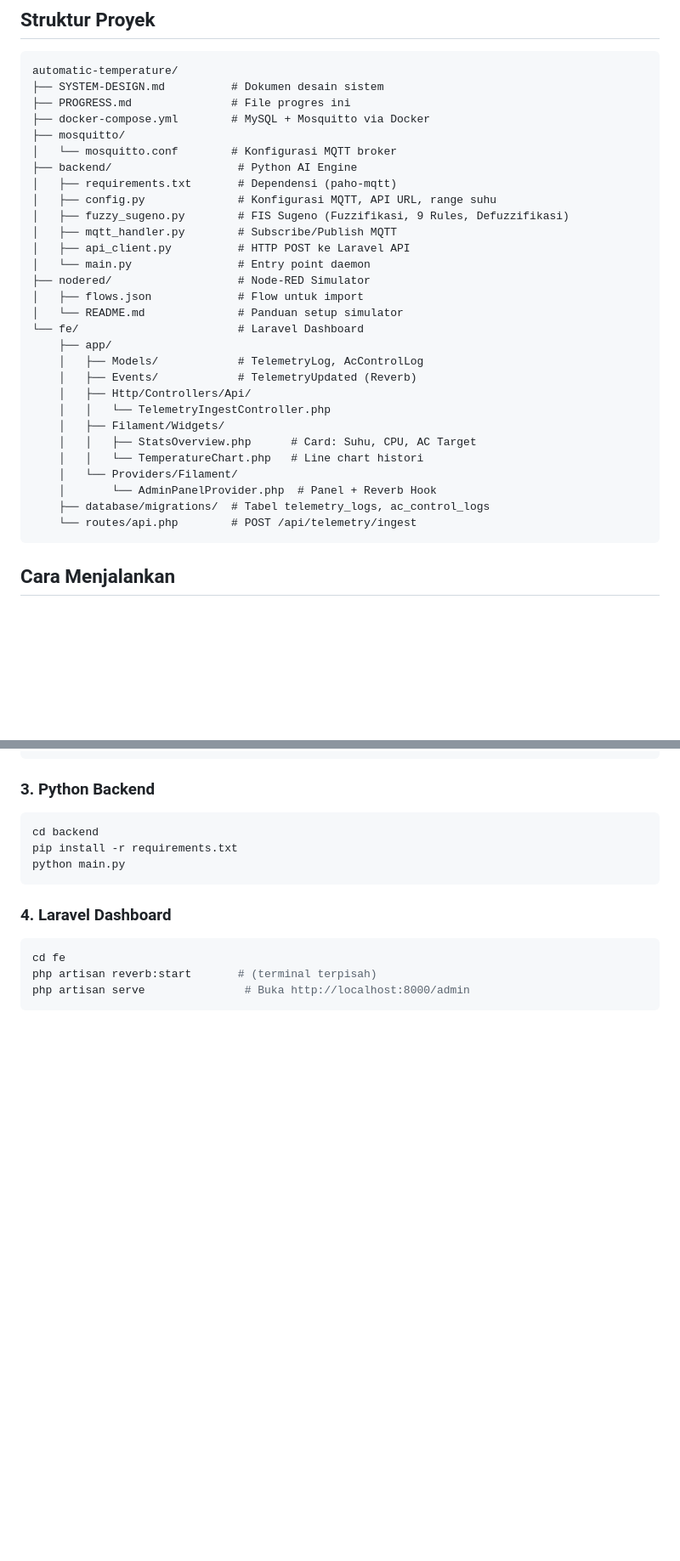
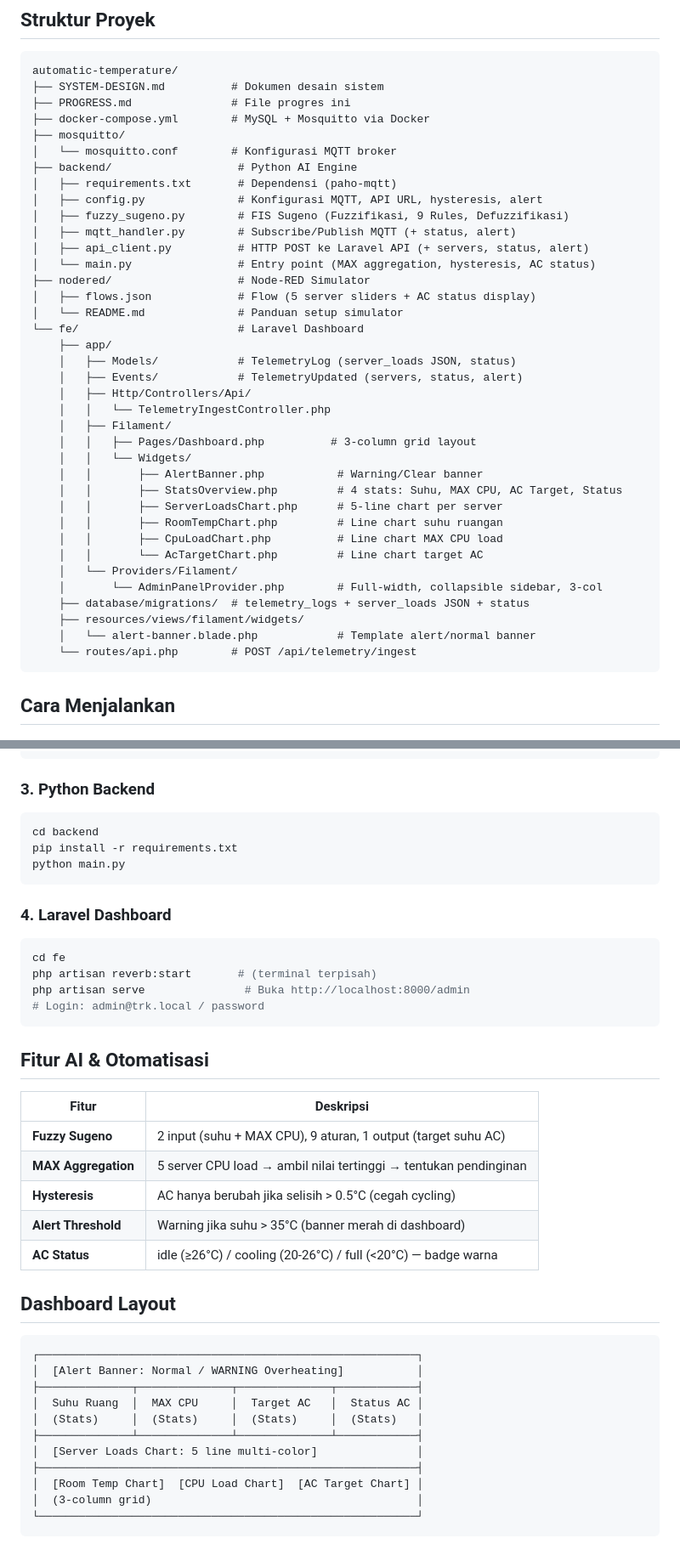
Before and after one commit to fatkhurrahman23/IoT-Server-Monitoring-with-Fuzzy-Logic, a Markdown page: PROGRESS.md, 2 parts joined by grey strips. Shown at 85% size. Drawn GitHub-style; blank space fills up the shorter version.

Commit message:
docs: update PROGRESS.md with all enhancements and final project structure

````diff
--- a/PROGRESS.md
+++ b/PROGRESS.md
@@ -29,26 +35,34 @@ automatic-temperature/
 │   └── mosquitto.conf        # Konfigurasi MQTT broker
 ├── backend/                   # Python AI Engine
 │   ├── requirements.txt       # Dependensi (paho-mqtt)
-│   ├── config.py              # Konfigurasi MQTT, API URL, range suhu
+│   ├── config.py              # Konfigurasi MQTT, API URL, hysteresis, alert
 │   ├── fuzzy_sugeno.py        # FIS Sugeno (Fuzzifikasi, 9 Rules, Defuzzifikasi)
-│   ├── mqtt_handler.py        # Subscribe/Publish MQTT
-│   ├── api_client.py          # HTTP POST ke Laravel API
-│   └── main.py                # Entry point daemon
+│   ├── mqtt_handler.py        # Subscribe/Publish MQTT (+ status, alert)
+│   ├── api_client.py          # HTTP POST ke Laravel API (+ servers, status, alert)
+│   └── main.py                # Entry point (MAX aggregation, hysteresis, AC status)
 ├── nodered/                   # Node-RED Simulator
-│   ├── flows.json             # Flow untuk import
+│   ├── flows.json             # Flow (5 server sliders + AC status display)
 │   └── README.md              # Panduan setup simulator
 └── fe/                        # Laravel Dashboard
     ├── app/
-    │   ├── Models/            # TelemetryLog, AcControlLog
-    │   ├── Events/            # TelemetryUpdated (Reverb)
+    │   ├── Models/            # TelemetryLog (server_loads JSON, status)
+    │   ├── Events/            # TelemetryUpdated (servers, status, alert)
     │   ├── Http/Controllers/Api/
     │   │   └── TelemetryIngestController.php
-    │   ├── Filament/Widgets/
-    │   │   ├── StatsOverview.php      # Card: Suhu, CPU, AC Target
-    │   │   └── TemperatureChart.php   # Line chart histori
+    │   ├── Filament/
+    │   │   ├── Pages/Dashboard.php          # 3-column grid layout
+    │   │   └── Widgets/
+    │   │       ├── AlertBanner.php           # Warning/Clear banner
+    │   │       ├── StatsOverview.php         # 4 stats: Suhu, MAX CPU, AC Target, Status
+    │   │       ├── ServerLoadsChart.php      # 5-line chart per server
+    │   │       ├── RoomTempChart.php         # Line chart suhu ruangan
+    │   │       ├── CpuLoadChart.php          # Line chart MAX CPU load
+    │   │       └── AcTargetChart.php         # Line chart target AC
     │   └── Providers/Filament/
-    │       └── AdminPanelProvider.php  # Panel + Reverb Hook
-    ├── database/migrations/  # Tabel telemetry_logs, ac_control_logs
+    │       └── AdminPanelProvider.php        # Full-width, collapsible sidebar, 3-col
+    ├── database/migrations/  # telemetry_logs + server_loads JSON + status
+    ├── resources/views/filament/widgets/
+    │   └── alert-banner.blade.php            # Template alert/normal banner
     └── routes/api.php        # POST /api/telemetry/ingest
 ```
 
@@ -79,4 +93,31 @@ python main.py
 cd fe
 php artisan reverb:start       # (terminal terpisah)
 php artisan serve               # Buka http://localhost:8000/admin
+# Login: admin@trk.local / password
 ```
+
+## Fitur AI & Otomatisasi
+
+| Fitur | Deskripsi |
+|---|---|
+| **Fuzzy Sugeno** | 2 input (suhu + MAX CPU), 9 aturan, 1 output (target suhu AC) |
+| **MAX Aggregation** | 5 server CPU load → ambil nilai tertinggi → tentukan pendinginan |
+| **Hysteresis** | AC hanya berubah jika selisih > 0.5°C (cegah cycling) |
+| **Alert Threshold** | Warning jika suhu > 35°C (banner merah di dashboard) |
+| **AC Status** | idle (≥26°C) / cooling (20-26°C) / full (<20°C) — badge warna |
+
+## Dashboard Layout
+
+```
+┌─────────────────────────────────────────────────────────┐
+│  [Alert Banner: Normal / WARNING Overheating]           │
+├──────────────┬──────────────┬──────────────┬────────────┤
+│  Suhu Ruang  │  MAX CPU     │  Target AC   │  Status AC │
+│  (Stats)     │  (Stats)     │  (Stats)     │  (Stats)   │
+├──────────────┴──────────────┴──────────────┴────────────┤
+│  [Server Loads Chart: 5 line multi-color]               │
+├─────────────────────────────────────────────────────────┤
+│  [Room Temp Chart]  [CPU Load Chart]  [AC Target Chart] │
+│  (3-column grid)                                        │
+└─────────────────────────────────────────────────────────┘
+```
````
Also changed, not shown: other parts of PROGRESS.md (+6 -0 lines).
